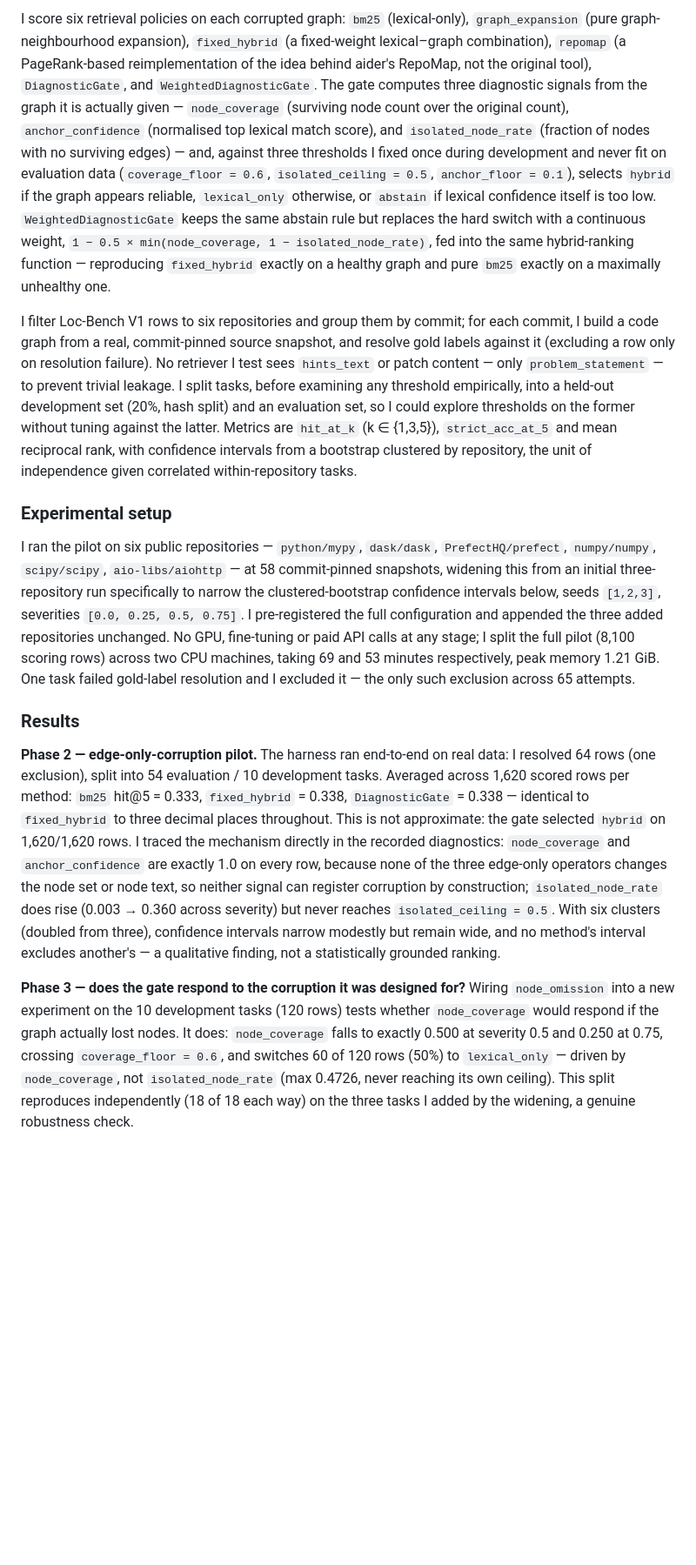
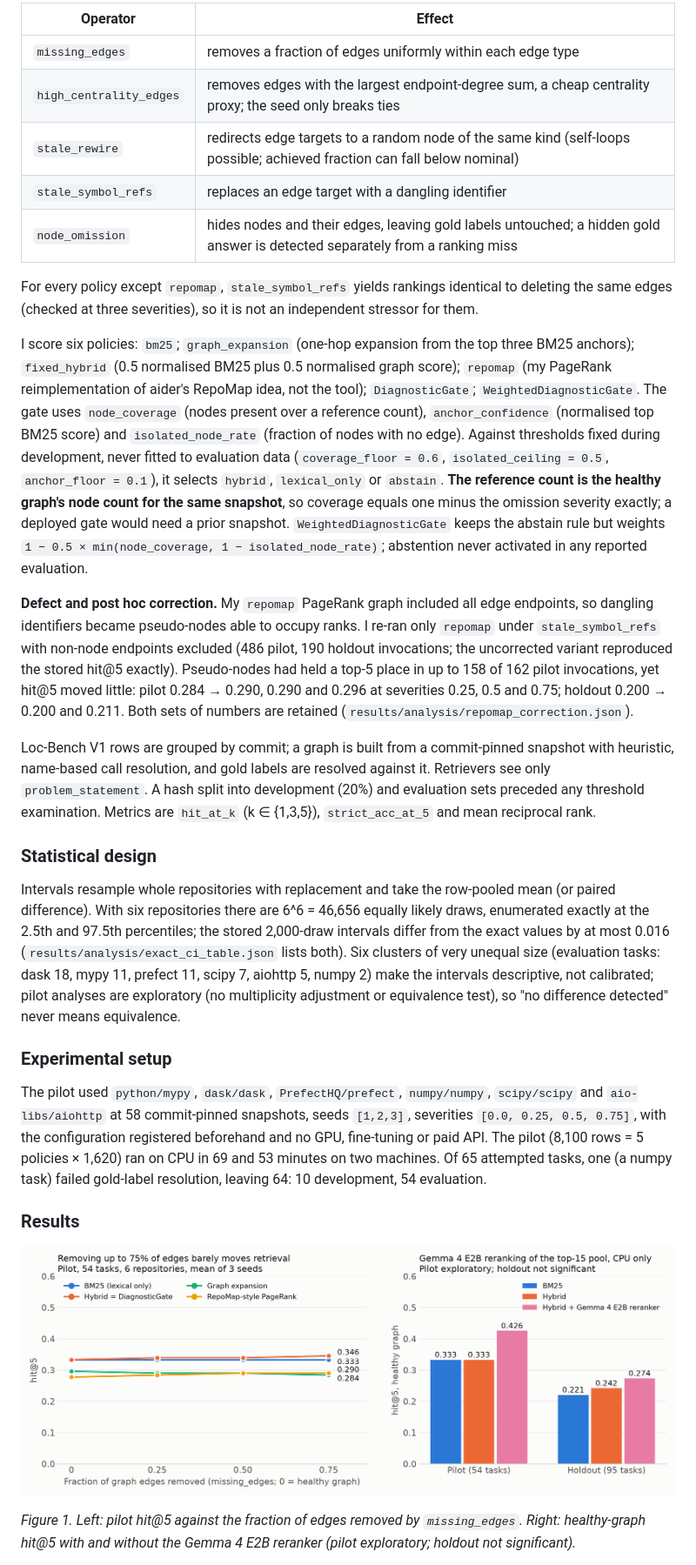
Before and after one commit to MdTanjilIslamBappi/graphfaultbench, a Markdown page: paper/kaggle_writeup.md, the part around one of its changes. Shown at 87% size. Drawn GitHub-style; pictures changed too: paper/figure1_degradation_and_reranker.png (added); blank space fills up the shorter version.

```diff
--- a/paper/kaggle_writeup.md
+++ b/paper/kaggle_writeup.md
@@ -36,15 +36,31 @@ I implemented five deterministic, seeded corruption operators, each returning a
 
-I score six retrieval policies on each corrupted graph: `bm25` (lexical-only), `graph_expansion` (pure graph-neighbourhood expansion), `fixed_hybrid` (a fixed-weight lexical–graph combination), `repomap` (a PageRank-based reimplementation of the idea behind aider's RepoMap, not the original tool), `DiagnosticGate`, and `WeightedDiagnosticGate`. The gate computes three diagnostic signals from the graph it is actually given — `node_coverage` (surviving node count over the original count), `anchor_confidence` (normalised top lexical match score), and `isolated_node_rate` (fraction of nodes with no surviving edges) — and, against three thresholds I fixed once during development and never fit on evaluation data (`coverage_floor = 0.6`, `isolated_ceiling = 0.5`, `anchor_floor = 0.1`), selects `hybrid` if the graph appears reliable, `lexical_only` otherwise, or `abstain` if lexical confidence itself is too low. `WeightedDiagnosticGate` keeps the same abstain rule but replaces the hard switch with a continuous weight, `1 − 0.5 × min(node_coverage, 1 − isolated_node_rate)`, fed into the same hybrid-ranking function — reproducing `fixed_hybrid` exactly on a healthy graph and pure `bm25` exactly on a maximally unhealthy one.
+| Operator | Effect |
+|---|---|
+| `missing_edges` | removes a fraction of edges uniformly within each edge type |
+| `high_centrality_edges` | removes edges with the largest endpoint-degree sum, a cheap centrality proxy; the seed only breaks ties |
+| `stale_rewire` | redirects edge targets to a random node of the same kind (self-loops possible; achieved fraction can fall below nominal) |
+| `stale_symbol_refs` | replaces an edge target with a dangling identifier |
+| `node_omission` | hides nodes and their edges, leaving gold labels untouched; a hidden gold answer is detected separately from a ranking miss |
 
-I filter Loc-Bench V1 rows to six repositories and group them by commit; for each commit, I build a code graph from a real, commit-pinned source snapshot, and resolve gold labels against it (excluding a row only on resolution failure). No retriever I test sees `hints_text` or patch content — only `problem_statement` — to prevent trivial leakage. I split tasks, before examining any threshold empirically, into a held-out development set (20%, hash split) and an evaluation set, so I could explore thresholds on the former without tuning against the latter. Metrics are `hit_at_k` (k ∈ {1,3,5}), `strict_acc_at_5` and mean reciprocal rank, with confidence intervals from a bootstrap clustered by repository, the unit of independence given correlated within-repository tasks.
+For every policy except `repomap`, `stale_symbol_refs` yields rankings identical to deleting the same edges (checked at three severities), so it is not an independent stressor for them.
+
+I score six policies: `bm25`; `graph_expansion` (one-hop expansion from the top three BM25 anchors); `fixed_hybrid` (0.5 normalised BM25 plus 0.5 normalised graph score); `repomap` (my PageRank reimplementation of aider's RepoMap idea, not the tool); `DiagnosticGate`; `WeightedDiagnosticGate`. The gate uses `node_coverage` (nodes present over a reference count), `anchor_confidence` (normalised top BM25 score) and `isolated_node_rate` (fraction of nodes with no edge). Against thresholds fixed during development, never fitted to evaluation data (`coverage_floor = 0.6`, `isolated_ceiling = 0.5`, `anchor_floor = 0.1`), it selects `hybrid`, `lexical_only` or `abstain`. **The reference count is the healthy graph's node count for the same snapshot**, so coverage equals one minus the omission severity exactly; a deployed gate would need a prior snapshot. `WeightedDiagnosticGate` keeps the abstain rule but weights `1 − 0.5 × min(node_coverage, 1 − isolated_node_rate)`; abstention never activated in any reported evaluation.
+
+**Defect and post hoc correction.** My `repomap` PageRank graph included all edge endpoints, so dangling identifiers became pseudo-nodes able to occupy ranks. I re-ran only `repomap` under `stale_symbol_refs` with non-node endpoints excluded (486 pilot, 190 holdout invocations; the uncorrected variant reproduced the stored hit@5 exactly). Pseudo-nodes had held a top-5 place in up to 158 of 162 pilot invocations, yet hit@5 moved little: pilot 0.284 → 0.290, 0.290 and 0.296 at severities 0.25, 0.5 and 0.75; holdout 0.200 → 0.200 and 0.211. Both sets of numbers are retained (`results/analysis/repomap_correction.json`).
+
+Loc-Bench V1 rows are grouped by commit; a graph is built from a commit-pinned snapshot with heuristic, name-based call resolution, and gold labels are resolved against it. Retrievers see only `problem_statement`. A hash split into development (20%) and evaluation sets preceded any threshold examination. Metrics are `hit_at_k` (k ∈ {1,3,5}), `strict_acc_at_5` and mean reciprocal rank.
+
+### Statistical design
+
+Intervals resample whole repositories with replacement and take the row-pooled mean (or paired difference). With six repositories there are 6^6 = 46,656 equally likely draws, enumerated exactly at the 2.5th and 97.5th percentiles; the stored 2,000-draw intervals differ from the exact values by at most 0.016 (`results/analysis/exact_ci_table.json` lists both). Six clusters of very unequal size (evaluation tasks: dask 18, mypy 11, prefect 11, scipy 7, aiohttp 5, numpy 2) make the intervals descriptive, not calibrated; pilot analyses are exploratory (no multiplicity adjustment or equivalence test), so "no difference detected" never means equivalence.
 
 ### Experimental setup
 
-I ran the pilot on six public repositories — `python/mypy`, `dask/dask`, `PrefectHQ/prefect`, `numpy/numpy`, `scipy/scipy`, `aio-libs/aiohttp` — at 58 commit-pinned snapshots, widening this from an initial three-repository run specifically to narrow the clustered-bootstrap confidence intervals below, seeds `[1,2,3]`, severities `[0.0, 0.25, 0.5, 0.75]`. I pre-registered the full configuration and appended the three added repositories unchanged. No GPU, fine-tuning or paid API calls at any stage; I split the full pilot (8,100 scoring rows) across two CPU machines, taking 69 and 53 minutes respectively, peak memory 1.21 GiB. One task failed gold-label resolution and I excluded it — the only such exclusion across 65 attempts.
+The pilot used `python/mypy`, `dask/dask`, `PrefectHQ/prefect`, `numpy/numpy`, `scipy/scipy` and `aio-libs/aiohttp` at 58 commit-pinned snapshots, seeds `[1,2,3]`, severities `[0.0, 0.25, 0.5, 0.75]`, with the configuration registered beforehand and no GPU, fine-tuning or paid API. The pilot (8,100 rows = 5 policies × 1,620) ran on CPU in 69 and 53 minutes on two machines. Of 65 attempted tasks, one (a numpy task) failed gold-label resolution, leaving 64: 10 development, 54 evaluation.
 
 ### Results
 
-**Phase 2 — edge-only-corruption pilot.** The harness ran end-to-end on real data: I resolved 64 rows (one exclusion), split into 54 evaluation / 10 development tasks. Averaged across 1,620 scored rows per method: `bm25` hit@5 = 0.333, `fixed_hybrid` = 0.338, `DiagnosticGate` = 0.338 — identical to `fixed_hybrid` to three decimal places throughout. This is not approximate: the gate selected `hybrid` on 1,620/1,620 rows. I traced the mechanism directly in the recorded diagnostics: `node_coverage` and `anchor_confidence` are exactly 1.0 on every row, because none of the three edge-only operators changes the node set or node text, so neither signal can register corruption by construction; `isolated_node_rate` does rise (0.003 → 0.360 across severity) but never reaches `isolated_ceiling = 0.5`. With six clusters (doubled from three), confidence intervals narrow modestly but remain wide, and no method's interval excludes another's — a qualitative finding, not a statistically grounded ranking.
+![Figure 1: hit@5 against edge-removal severity, and Gemma 4 E2B reranking](figure1_degradation_and_reranker.png)
 
-**Phase 3 — does the gate respond to the corruption it was designed for?** Wiring `node_omission` into a new experiment on the 10 development tasks (120 rows) tests whether `node_coverage` would respond if the graph actually lost nodes. It does: `node_coverage` falls to exactly 0.500 at severity 0.5 and 0.250 at 0.75, crossing `coverage_floor = 0.6`, and switches 60 of 120 rows (50%) to `lexical_only` — driven by `node_coverage`, not `isolated_node_rate` (max 0.4726, never reaching its own ceiling). This split reproduces independently (18 of 18 each way) on the three tasks I added by the widening, a genuine robustness check.
+*Figure 1. Left: pilot hit@5 against the fraction of edges removed by `missing_edges`. Right: healthy-graph hit@5 with and without the Gemma 4 E2B reranker (pilot exploratory; holdout not significant).*
 
```
Also changed, not shown: other parts of paper/kaggle_writeup.md (+42 -22 lines), README.md (+1 -1 lines), paper/manuscript.md (+51 -25 lines), 3 other files.
